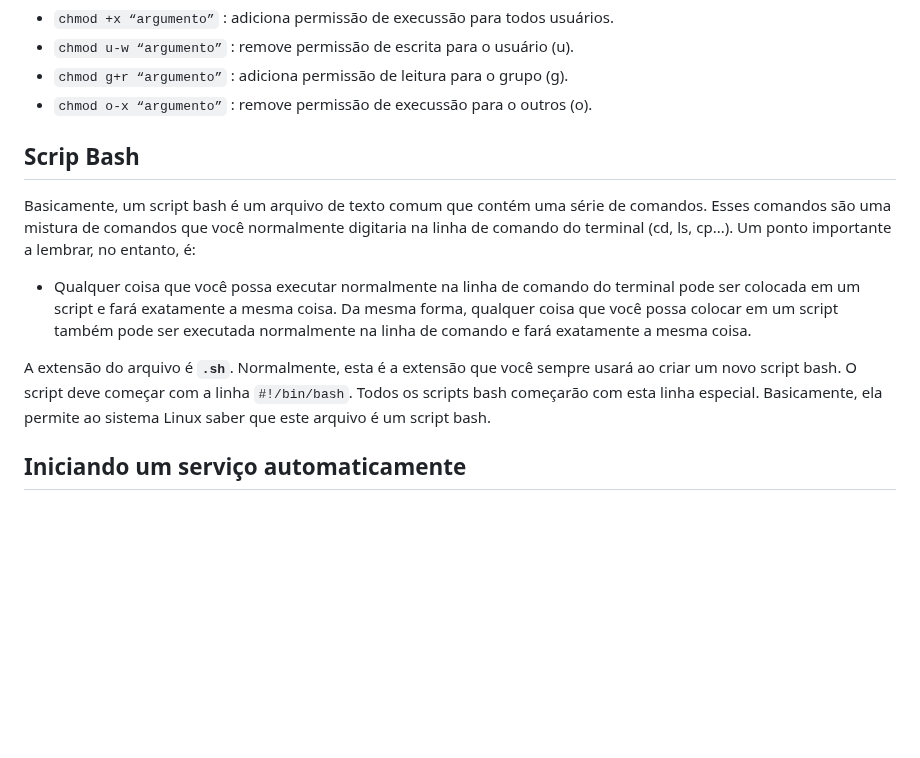
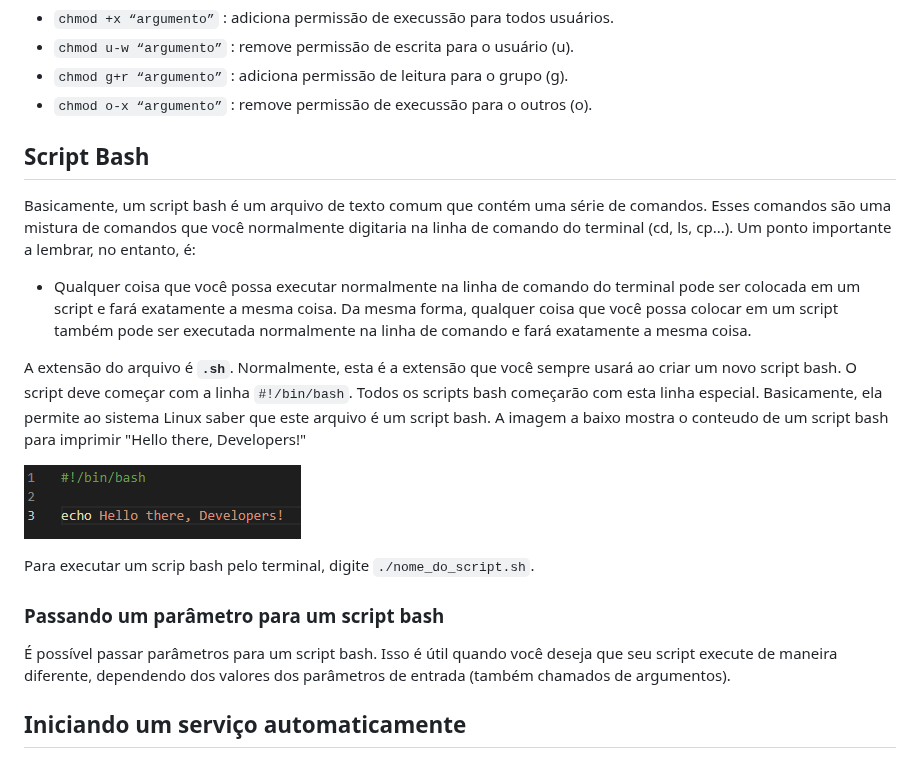
Before and after one commit to marcospontoexe/Linux, a Markdown page: README.md, the part around the change. GitHub-like rendering; blank space fills up the shorter version.

```diff
--- a/README.md
+++ b/README.md
@@ -143,11 +143,18 @@ O comando **chmod** gerencia as permissões dos arquivos, diretórios ou link, q
 * `chmod g+r “argumento”` : adiciona permissão de leitura para o grupo (g).
 * `chmod o-x “argumento”` : remove permissão de execussão para o outros (o).
 
-## Scrip Bash
+## Script Bash
 Basicamente, um script bash é um arquivo de texto comum que contém uma série de comandos. Esses comandos são uma mistura de comandos que você normalmente digitaria na linha de comando do terminal (cd, ls, cp...). Um ponto importante a lembrar, no entanto, é:
 * Qualquer coisa que você possa executar normalmente na linha de comando do terminal pode ser colocada em um script e fará exatamente a mesma coisa. Da mesma forma, qualquer coisa que você possa colocar em um script também pode ser executada normalmente na linha de comando e fará exatamente a mesma coisa.
 
-A extensão do arquivo é **`.sh`**. Normalmente, esta é a extensão que você sempre usará ao criar um novo script bash. O script deve começar com a linha `#!/bin/bash`. Todos os scripts bash começarão com esta linha especial. Basicamente, ela permite ao sistema Linux saber que este arquivo é um script bash.
+A extensão do arquivo é **`.sh`**. Normalmente, esta é a extensão que você sempre usará ao criar um novo script bash. O script deve começar com a linha `#!/bin/bash`. Todos os scripts bash começarão com esta linha especial. Basicamente, ela permite ao sistema Linux saber que este arquivo é um script bash. A imagem a baixo mostra o conteudo de um script bash para imprimir "Hello there, Developers!"
+
+![Script bash](https://github.com/marcospontoexe/Linux/blob/main/imagens/script%20bash.png)
+
+Para executar um scrip bash pelo terminal, digite `./nome_do_script.sh`.
+
+### Passando um parâmetro para um script bash
+É possível passar parâmetros para um script bash. Isso é útil quando você deseja que seu script execute de maneira diferente, dependendo dos valores dos parâmetros de entrada (também chamados de argumentos).
 
 ## Iniciando um serviço automaticamente
 Os arquivos de serviço são usados para definir como os serviços devem ser iniciados, parados e gerenciados pelo systemd. Esses arquivos, geralmente são encontrados em "/etc/systemd/system/", possuem extensão .service e contêm configurações como o comando a ser executado, as dependências do serviço, entre outras opções de configuração.
```
